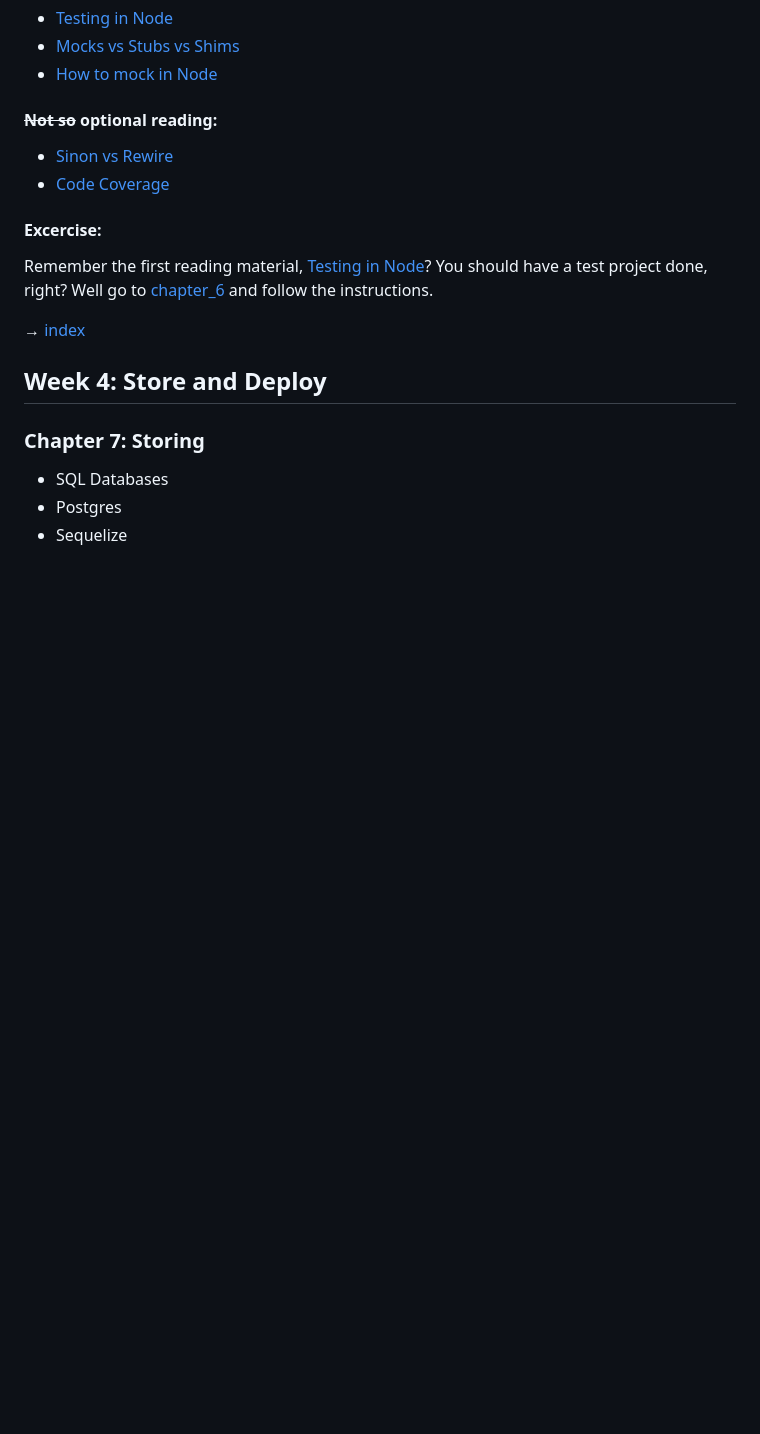
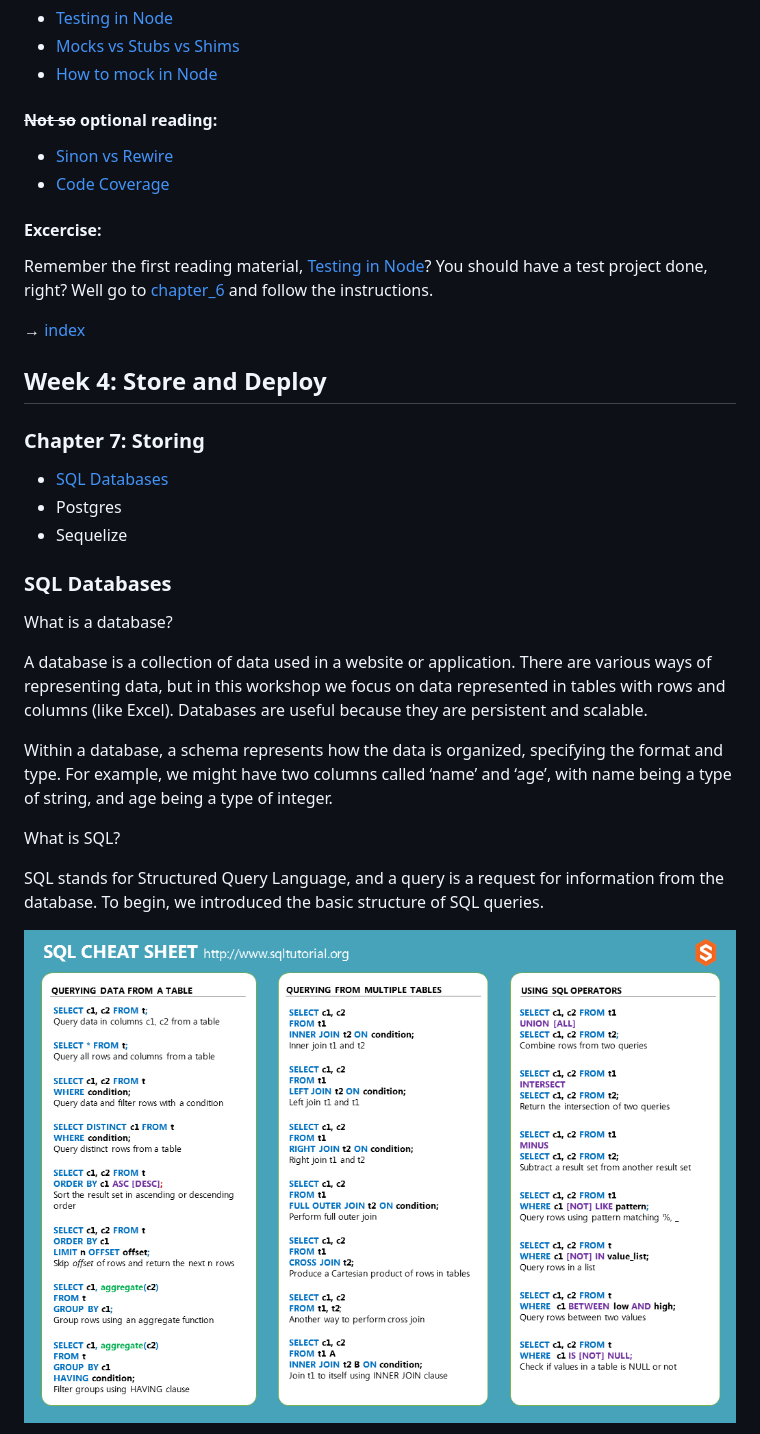
Before and after one commit to lsartori94/globant-bootcamps-node, a Markdown page: README.MD, the part around the change printed below. Drawn GitHub-style; pictures changed too: assets/SQL-Cheet-Sheet-1.png (added); blank space fills up the shorter version.

```diff
--- a/README.MD
+++ b/README.MD
@@ -306,7 +306,21 @@ You should have a test project done, right? Well go to [chapter_6](/exercises/ch
 
 ## Week 4: Store and Deploy
 ### Chapter 7: Storing
-
- - SQL Databases
+ - [SQL Databases](#SQL-Databases)
  - Postgres
  - Sequelize
+
+### SQL Databases
+
+What is a database?
+
+A database is a collection of data used in a website or application. There are various ways of representing data, but in this workshop we focus on data represented in tables with rows and columns (like Excel). Databases are useful because they are persistent and scalable.
+
+Within a database, a schema represents how the data is organized, specifying the format and type. For example, we might have two columns called ‘name’ and ‘age’, with name being a type of string, and age being a type of integer.
+
+What is SQL?
+
+SQL stands for Structured Query Language, and a query is a request for information from the database. To begin, we introduced the basic structure of SQL queries.
+
+![SQL Cheat Sheet 1](./assets/SQL-Cheet-Sheet-1.png)
+
```
Also changed, not shown: other parts of README.MD (+33 -0 lines), assets/SQL-Cheat-Sheet-2.png (added), assets/SQL-Cheat-Sheet-3.png (added), assets/orm.png (added), assets/sql-join-types.jpg (added).
